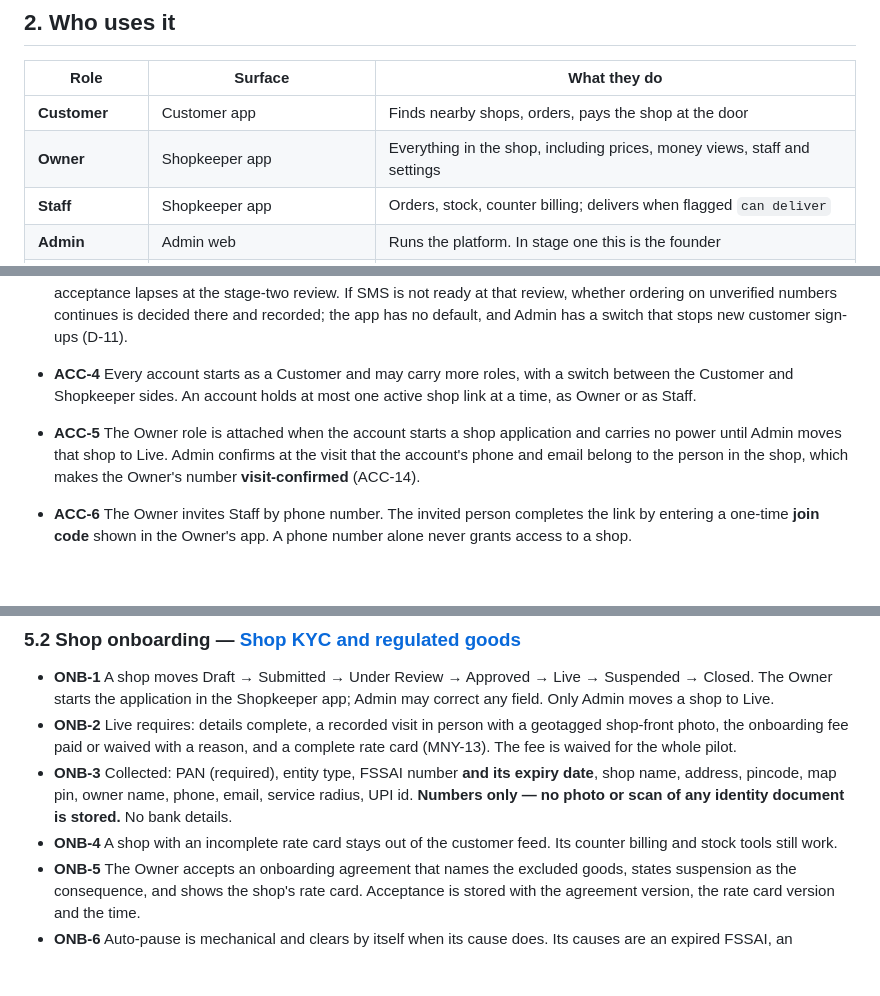
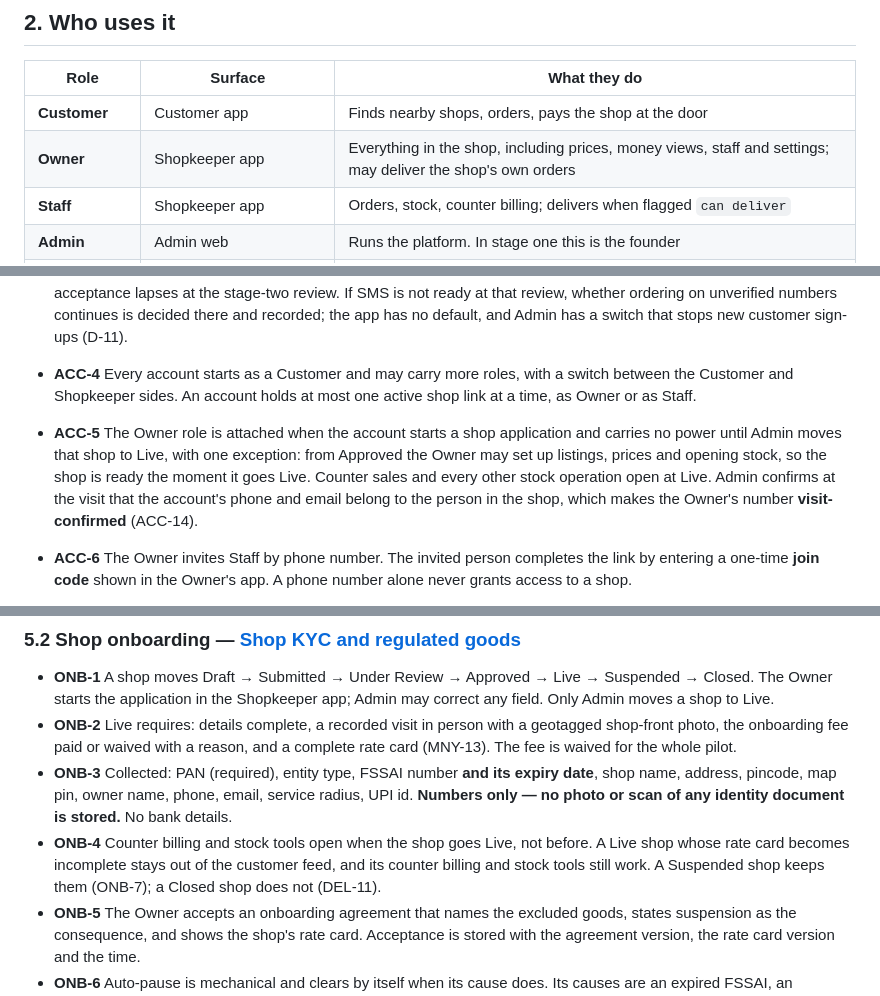
Before and after one commit to Hemanshujc1/YGo, a Markdown page: docs/product/prd-phase1.md, 3 parts joined by grey strips. GitHub-like rendering; blank space fills up the shorter version.

```diff
--- a/docs/product/prd-phase1.md
+++ b/docs/product/prd-phase1.md
@@ -47,7 +47,7 @@ YGo lets a customer order from local shops within roughly 2 to 3 km and have the
 | Role | Surface | What they do |
 |---|---|---|
 | **Customer** | Customer app | Finds nearby shops, orders, pays the shop at the door |
-| **Owner** | Shopkeeper app | Everything in the shop, including prices, money views, staff and settings |
+| **Owner** | Shopkeeper app | Everything in the shop, including prices, money views, staff and settings; may deliver the shop's own orders |
 | **Staff** | Shopkeeper app | Orders, stock, counter billing; delivers when flagged `can deliver` |
 | **Admin** | Admin web | Runs the platform. In stage one this is the founder |
 | **Area Manager** | Admin web, scoped to one Area | Onboards and supports shops in that Area. First item cut if time runs short |
@@ -132,7 +132,7 @@ Online prepayment and any payment gateway; refunds and any payment from the plat
 - **ACC-2** An account is created at first sign-in. Signing in proves the email; the app then requires a phone number before anything else. One account per phone number and one per email.
 - **ACC-3** **In stage one the phone number is claimed, not verified**, and the account records it as unverified. A number already in use is refused and the person is pointed to support. **This is accepted for customers in stage one only** (D-1), within these limits: an unverified number never grants access to a shop, never proves on its own who someone is, and never moves an account or its history to another person; Admin sees the state of every number (ACC-14); and the acceptance lapses at the stage-two review. If SMS is not ready at that review, whether ordering on unverified numbers continues is decided there and recorded; the app has no default, and Admin has a switch that stops new customer sign-ups (D-11).
 - **ACC-4** Every account starts as a Customer and may carry more roles, with a switch between the Customer and Shopkeeper sides. An account holds at most one active shop link at a time, as Owner or as Staff.
-- **ACC-5** The Owner role is attached when the account starts a shop application and carries no power until Admin moves that shop to Live. Admin confirms at the visit that the account's phone and email belong to the person in the shop, which makes the Owner's number **visit-confirmed** (ACC-14).
+- **ACC-5** The Owner role is attached when the account starts a shop application and carries no power until Admin moves that shop to Live, with one exception: from Approved the Owner may set up listings, prices and opening stock, so the shop is ready the moment it goes Live. Counter sales and every other stock operation open at Live. Admin confirms at the visit that the account's phone and email belong to the person in the shop, which makes the Owner's number **visit-confirmed** (ACC-14).
 - **ACC-6** The Owner invites Staff by phone number. The invited person completes the link by entering a one-time **join code** shown in the Owner's app. A phone number alone never grants access to a shop.
 - **ACC-7** Re-inviting a deactivated person reactivates the same link, so their history stays attached. Only the Owner can do it.
 - **ACC-8** Admin and Area Manager accounts are created by an Admin and are never open to sign-up.
@@ -156,7 +156,7 @@ Online prepayment and any payment gateway; refunds and any payment from the plat
 - **ONB-1** A shop moves Draft → Submitted → Under Review → Approved → Live → Suspended → Closed. The Owner starts the application in the Shopkeeper app; Admin may correct any field. Only Admin moves a shop to Live.
 - **ONB-2** Live requires: details complete, a recorded visit in person with a geotagged shop-front photo, the onboarding fee paid or waived with a reason, and a complete rate card (MNY-13). The fee is waived for the whole pilot.
 - **ONB-3** Collected: PAN (required), entity type, FSSAI number **and its expiry date**, shop name, address, pincode, map pin, owner name, phone, email, service radius, UPI id. **Numbers only — no photo or scan of any identity document is stored.** No bank details.
-- **ONB-4** A shop with an incomplete rate card stays out of the customer feed. Its counter billing and stock tools still work.
+- **ONB-4** Counter billing and stock tools open when the shop goes Live, not before. A Live shop whose rate card becomes incomplete stays out of the customer feed, and its counter billing and stock tools still work. A Suspended shop keeps them (ONB-7); a Closed shop does not (DEL-11).
 - **ONB-5** The Owner accepts an onboarding agreement that names the excluded goods, states suspension as the consequence, and shows the shop's rate card. Acceptance is stored with the agreement version, the rate card version and the time.
 - **ONB-6** Auto-pause is mechanical and clears by itself when its cause does. Its causes are an expired FSSAI, an onboarding fee expired past its grace period, and the balance limit reached (MNY-9). The fee cause cannot arise in the pilot, where the fee is waived.
 - **ONB-7** Suspension is an Admin judgement with a recorded reason, never automatic, on these grounds: selling an excluded category; diverting payment or disputing money a customer has paid; materially false listings or prices; upheld safety or expiry complaints; repeated unresponsiveness to accepted orders; a statement unpaid past its grace period; a repayment to a customer unpaid past its seven days (TRU-4); KYC details found invalid. A suspended shop leaves the feed, takes no new orders, finishes its in-flight orders, and **keeps its counter billing, stock and catalog tools**. Its statement stays due. The Owner is told and sees the reason. Suspension attaches to the shop, not to the Owner's account. Only Admin reinstates, with a reason.
```
Also changed, not shown: other parts of docs/product/prd-phase1.md (+10 -10 lines), CONTEXT.md (+4 -4 lines), docs/product/revenue-system-spec.md (+2 -2 lines).
